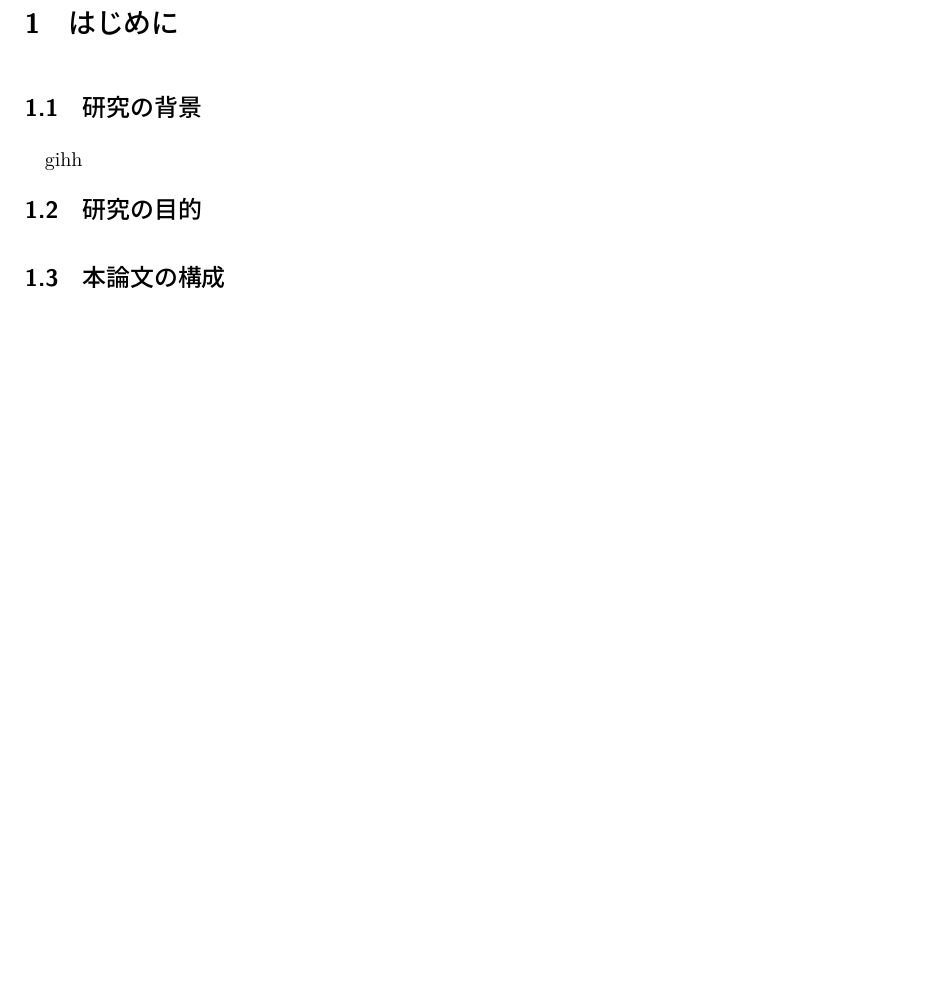
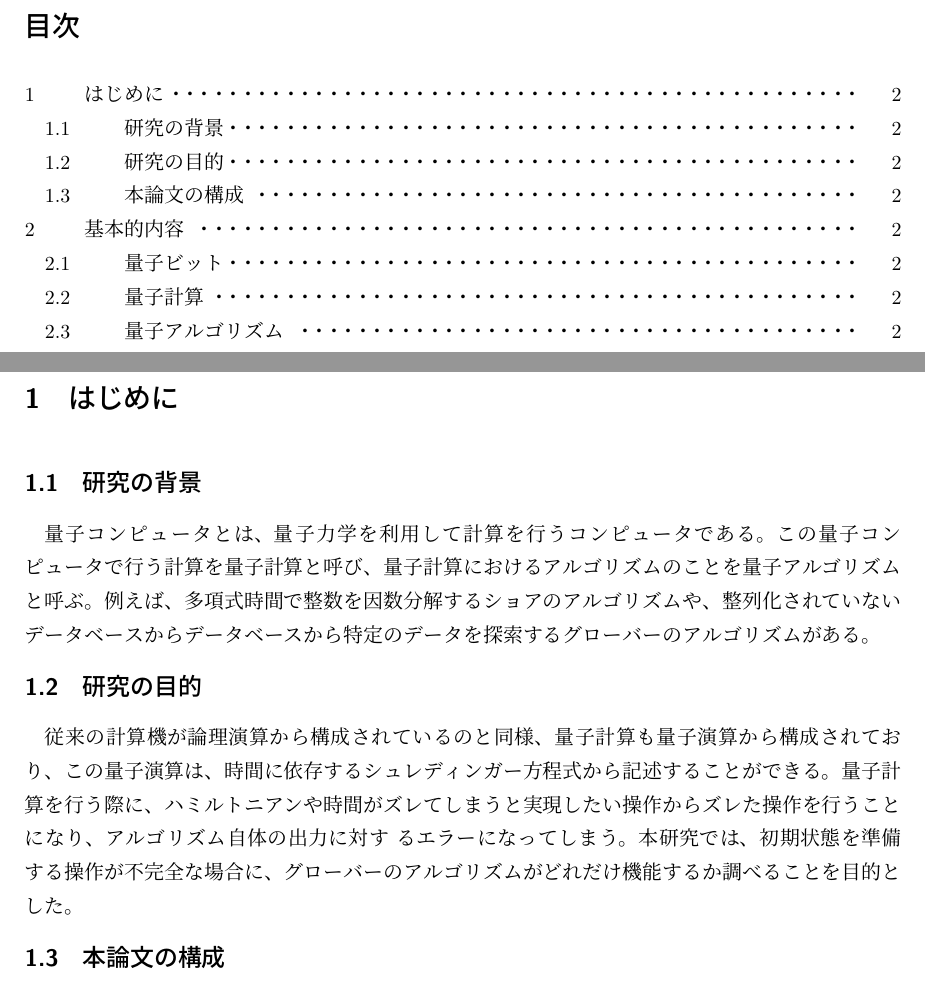
Before and after one commit to KaitoMuraoka/Hadamard-transform-with-misaligned-angles, a LaTeX document (卒業論文/main.tex): part of page 2 of 2 before the commit and two parts of pages 2 and 3 of 3 after it, the two joined at a grey line, cut at the place of the change, the shorter picture padded with empty space. Compiled offline with pLaTeX and dvipdfmx.

Commit message:
簡単に作成

```diff
--- a/卒業論文/main.tex
+++ b/卒業論文/main.tex
@@ -12,11 +12,21 @@
 \date{\today}
 \begin{document}
 \maketitle
+\tableofcontents
+\clearpage
+
 \section{はじめに}
 \subsection{研究の背景}
-gihh
+量子コンピュータとは、量子力学を利用して計算を行うコンピュータである。
+% 量子コンピュータについてもっと詳しく書く
+この量子コンピュータで行う計算を量子計算と呼び、量子計算におけるアルゴリズムのことを量子アルゴリズムと呼ぶ。
+例えば、多項式時間で整数を因数分解するショアのアルゴリズムや、整列化されていないデータベースからデータベースから特定のデータを探索するグローバーのアルゴリズムがある。
+
+
 \subsection{研究の目的}
-
+従来の計算機が論理演算から構成されているのと同様、量子計算も量子演算から構成されており、この量子演算は、時間に依存するシュレディンガー方程式から記述することができる。
+量子計算を行う際に、ハミルトニアンや時間がズレてしまうと実現したい操作からズレた操作を行うことになり、アルゴリズム自体の出力に対す るエラーになってしまう。
+本研究では、初期状態を準備する操作が不完全な場合に、グローバーのアルゴリズムがどれだけ機能するか調べることを目的とした。
 \subsection{本論文の構成}
 
 \section{基本的内容}
```
Also changed, not shown: 卒業論文/workspace/main.pdf, 2 other files.
